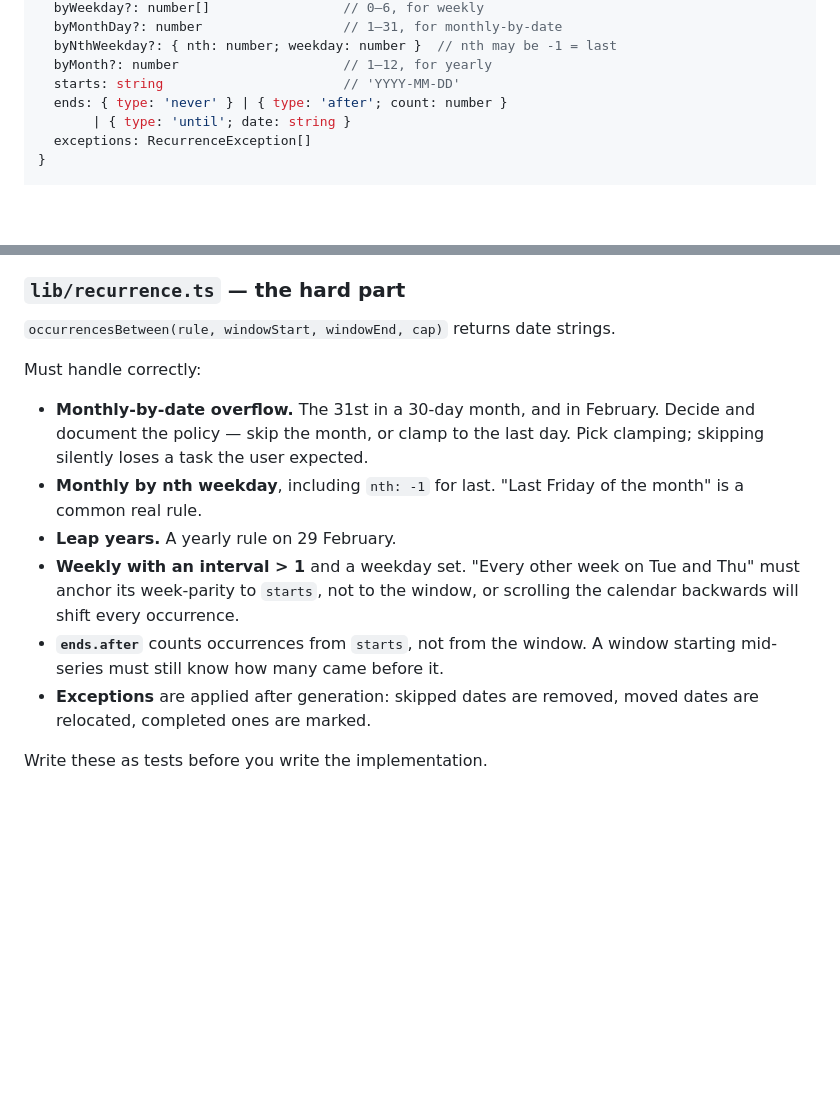
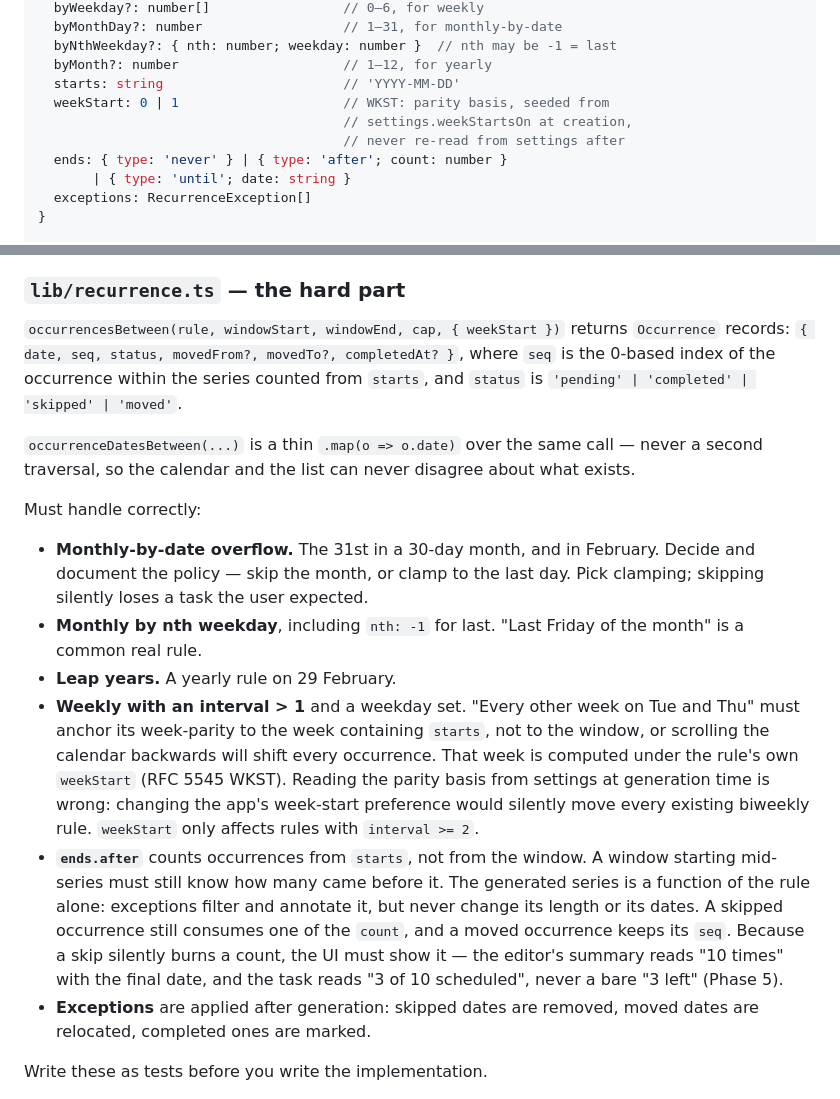
Before and after one commit to Samarth5704/still, a Markdown page: docs/still-prompt.md, 2 parts joined by grey strips. GitHub-like rendering; blank space fills up the shorter version.

Commit message:
docs: settle recurrence return shape, weekStart, and skip semantics
occurrencesBetween returns Occurrence records with a seq counted from
starts, not bare date strings — completed and moved occurrences need to
be self-describing, and Phase 5's "N of M scheduled" readout needs seq.
occurrenceDatesBetween is a thin map over the same traversal so the
calendar and the list cannot disagree about what exists.

weekStart moves onto the rule (RFC 5545 WKST) so changing the app's
week-start preference cannot retroactively shift existing biweekly rules.

Exceptions filter and annotate the series but never change its length:
a skip consumes one of ends.after's count, a move keeps its seq.

Co-Authored-By: Claude Opus 5 <noreply@anthropic.com>

```diff
--- a/docs/still-prompt.md
+++ b/docs/still-prompt.md
@@ -114,6 +114,9 @@ type Recurrence = {
   byNthWeekday?: { nth: number; weekday: number }  // nth may be -1 = last
   byMonth?: number                     // 1–12, for yearly
   starts: string                       // 'YYYY-MM-DD'
+  weekStart: 0 | 1                     // WKST: parity basis, seeded from
+                                       // settings.weekStartsOn at creation,
+                                       // never re-read from settings after
   ends: { type: 'never' } | { type: 'after'; count: number }
        | { type: 'until'; date: string }
   exceptions: RecurrenceException[]
@@ -156,7 +159,15 @@ type Settings = {
 
 ### `lib/recurrence.ts` — the hard part
 
-`occurrencesBetween(rule, windowStart, windowEnd, cap)` returns date strings.
+`occurrencesBetween(rule, windowStart, windowEnd, cap, { weekStart })` returns
+`Occurrence` records:
+`{ date, seq, status, movedFrom?, movedTo?, completedAt? }`, where `seq` is the
+0-based index of the occurrence within the series counted from `starts`, and
+`status` is `'pending' | 'completed' | 'skipped' | 'moved'`.
+
+`occurrenceDatesBetween(...)` is a thin `.map(o => o.date)` over the same call —
+never a second traversal, so the calendar and the list can never disagree about
+what exists.
 
 Must handle correctly:
 
@@ -167,10 +178,20 @@ Must handle correctly:
   month" is a common real rule.
 - **Leap years.** A yearly rule on 29 February.
 - **Weekly with an interval > 1** and a weekday set. "Every other week on Tue and
-  Thu" must anchor its week-parity to `starts`, not to the window, or scrolling
-  the calendar backwards will shift every occurrence.
+  Thu" must anchor its week-parity to the week containing `starts`, not to the
+  window, or scrolling the calendar backwards will shift every occurrence. That
+  week is computed under the rule's own `weekStart` (RFC 5545 WKST). Reading the
+  parity basis from settings at generation time is wrong: changing the app's
+  week-start preference would silently move every existing biweekly rule.
+  `weekStart` only affects rules with `interval >= 2`.
 - **`ends.after`** counts occurrences from `starts`, not from the window. A
-  window starting mid-series must still know how many came before it.
+  window starting mid-series must still know how many came before it. The
+  generated series is a function of the rule alone: exceptions filter and
+  annotate it, but never change its length or its dates. A skipped occurrence
+  still consumes one of the `count`, and a moved occurrence keeps its `seq`.
+  Because a skip silently burns a count, the UI must show it — the editor's
+  summary reads "10 times" with the final date, and the task reads "3 of 10
+  scheduled", never a bare "3 left" (Phase 5).
 - **Exceptions** are applied after generation: skipped dates are removed, moved
   dates are relocated, completed ones are marked.
 
```
